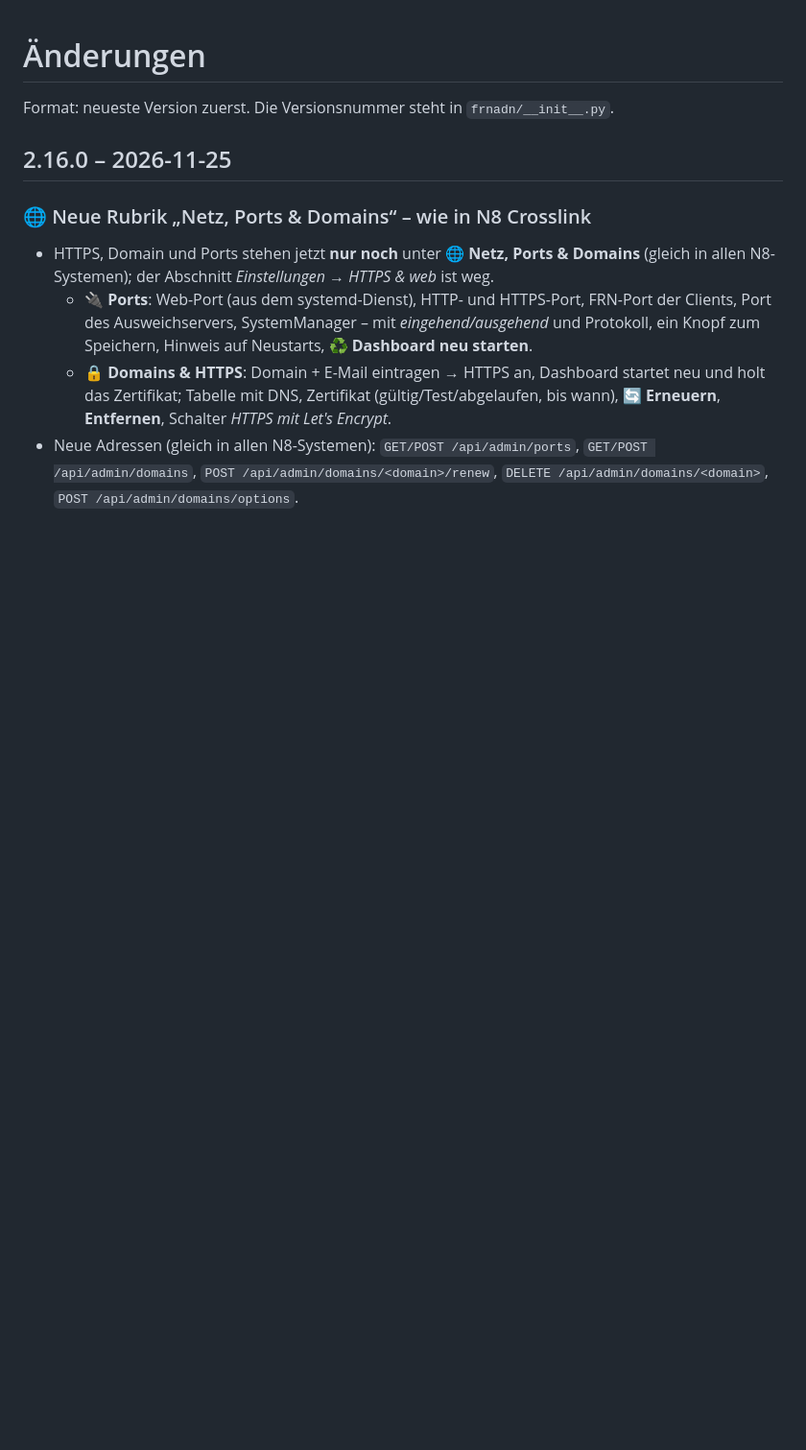
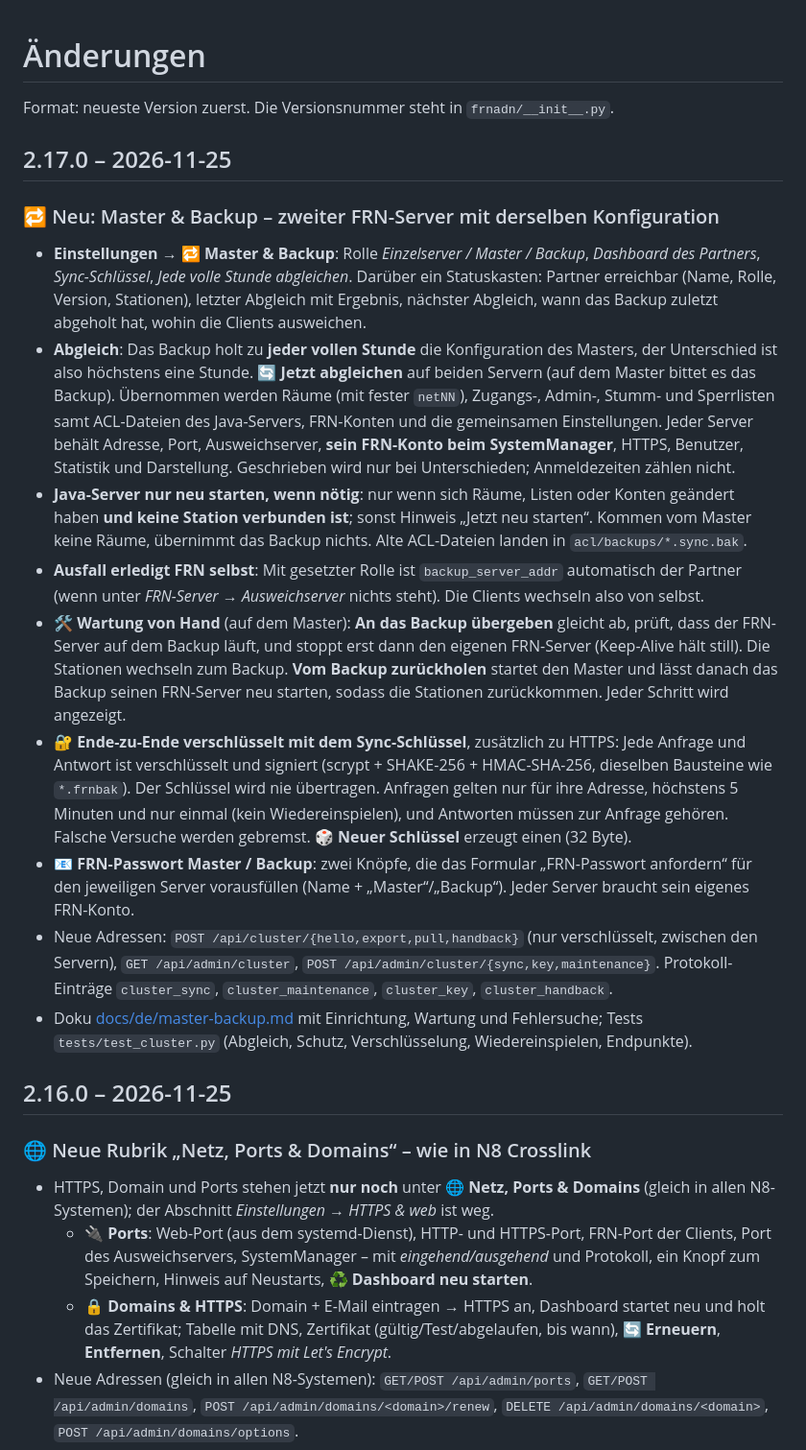
Before and after one commit to dhartmann1979/adn-frn-server, a Markdown page: CHANGELOG.md, the part around the change. Shown at 96% size. GitHub-like rendering; blank space fills up the shorter version.

```diff
--- a/CHANGELOG.md
+++ b/CHANGELOG.md
@@ -1,6 +1,38 @@
 # Änderungen
 
 Format: neueste Version zuerst. Die Versionsnummer steht in `frnadn/__init__.py`.
+
+## 2.17.0 – 2026-11-25
+
+### 🔁 Neu: Master & Backup – zweiter FRN-Server mit derselben Konfiguration
+- **Einstellungen → 🔁 Master & Backup**: Rolle *Einzelserver / Master / Backup*, *Dashboard des Partners*, *Sync-Schlüssel*,
+  *Jede volle Stunde abgleichen*. Darüber ein Statuskasten: Partner erreichbar (Name, Rolle, Version, Stationen), letzter
+  Abgleich mit Ergebnis, nächster Abgleich, wann das Backup zuletzt abgeholt hat, wohin die Clients ausweichen.
+- **Abgleich**: Das Backup holt zu **jeder vollen Stunde** die Konfiguration des Masters, der Unterschied ist also höchstens eine
+  Stunde. **🔄 Jetzt abgleichen** auf beiden Servern (auf dem Master bittet es das Backup). Übernommen werden Räume
+  (mit fester `netNN`), Zugangs-, Admin-, Stumm- und Sperrlisten samt ACL-Dateien des Java-Servers, FRN-Konten und die
+  gemeinsamen Einstellungen. Jeder Server behält Adresse, Port, Ausweichserver, **sein FRN-Konto beim SystemManager**,
+  HTTPS, Benutzer, Statistik und Darstellung. Geschrieben wird nur bei Unterschieden; Anmeldezeiten zählen nicht.
+- **Java-Server nur neu starten, wenn nötig**: nur wenn sich Räume, Listen oder Konten geändert haben **und keine Station
+  verbunden ist**; sonst Hinweis „Jetzt neu starten“. Kommen vom Master keine Räume, übernimmt das Backup nichts. Alte
+  ACL-Dateien landen in `acl/backups/*.sync.bak`.
+- **Ausfall erledigt FRN selbst**: Mit gesetzter Rolle ist `backup_server_addr` automatisch der Partner (wenn unter
+  *FRN-Server → Ausweichserver* nichts steht). Die Clients wechseln also von selbst.
+- **🛠️ Wartung von Hand** (auf dem Master): **An das Backup übergeben** gleicht ab, prüft, dass der FRN-Server auf dem Backup
+  läuft, und stoppt erst dann den eigenen FRN-Server (Keep-Alive hält still). Die Stationen wechseln zum Backup. **Vom
+  Backup zurückholen** startet den Master und lässt danach das Backup seinen FRN-Server neu starten, sodass die Stationen
+  zurückkommen. Jeder Schritt wird angezeigt.
+- **🔐 Ende-zu-Ende verschlüsselt mit dem Sync-Schlüssel**, zusätzlich zu HTTPS: Jede Anfrage und Antwort ist
+  verschlüsselt und signiert (scrypt + SHAKE-256 + HMAC-SHA-256, dieselben Bausteine wie `*.frnbak`). Der Schlüssel wird nie
+  übertragen. Anfragen gelten nur für ihre Adresse, höchstens 5 Minuten und nur einmal (kein Wiedereinspielen), und
+  Antworten müssen zur Anfrage gehören. Falsche Versuche werden gebremst. **🎲 Neuer Schlüssel** erzeugt einen (32 Byte).
+- **📧 FRN-Passwort Master / Backup**: zwei Knöpfe, die das Formular „FRN-Passwort anfordern“ für den jeweiligen Server
+  vorausfüllen (Name + „Master“/„Backup“). Jeder Server braucht sein eigenes FRN-Konto.
+- Neue Adressen: `POST /api/cluster/{hello,export,pull,handback}` (nur verschlüsselt, zwischen den Servern),
+  `GET /api/admin/cluster`, `POST /api/admin/cluster/{sync,key,maintenance}`. Protokoll-Einträge `cluster_sync`,
+  `cluster_maintenance`, `cluster_key`, `cluster_handback`.
+- Doku [docs/de/master-backup.md](docs/de/master-backup.md) mit Einrichtung, Wartung und Fehlersuche; Tests
+  `tests/test_cluster.py` (Abgleich, Schutz, Verschlüsselung, Wiedereinspielen, Endpunkte).
 
 ## 2.16.0 – 2026-11-25
 
```
Also changed, not shown: docs/de/adminbereich.md (+2 -1 lines), docs/de/master-backup.md (added, +106 -0 lines), readme.md (+2 -0 lines), docs/images/admin-cluster-backup.png (added), docs/images/admin-cluster-passwort.png (added), docs/images/admin-cluster-wartung.png (added), docs/images/admin-cluster.png (added), 9 other files.
